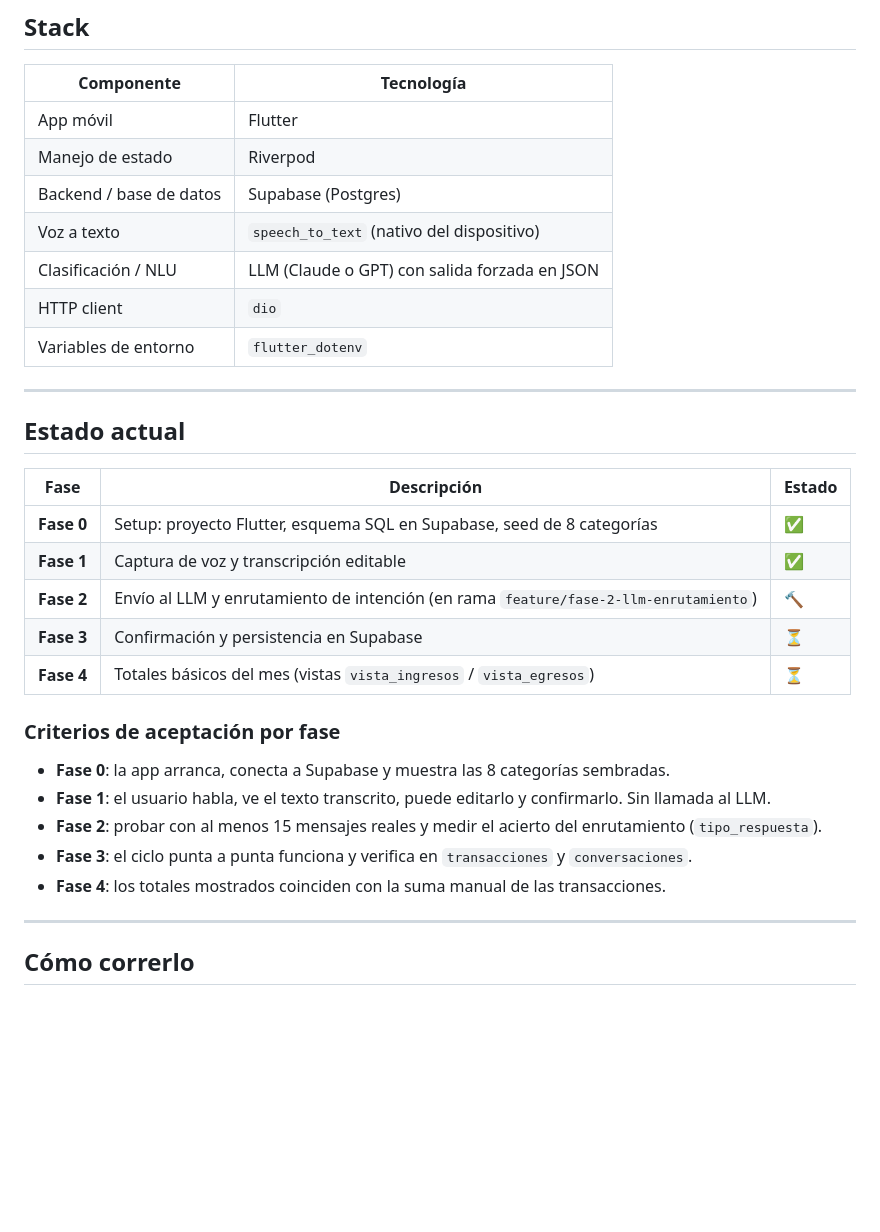
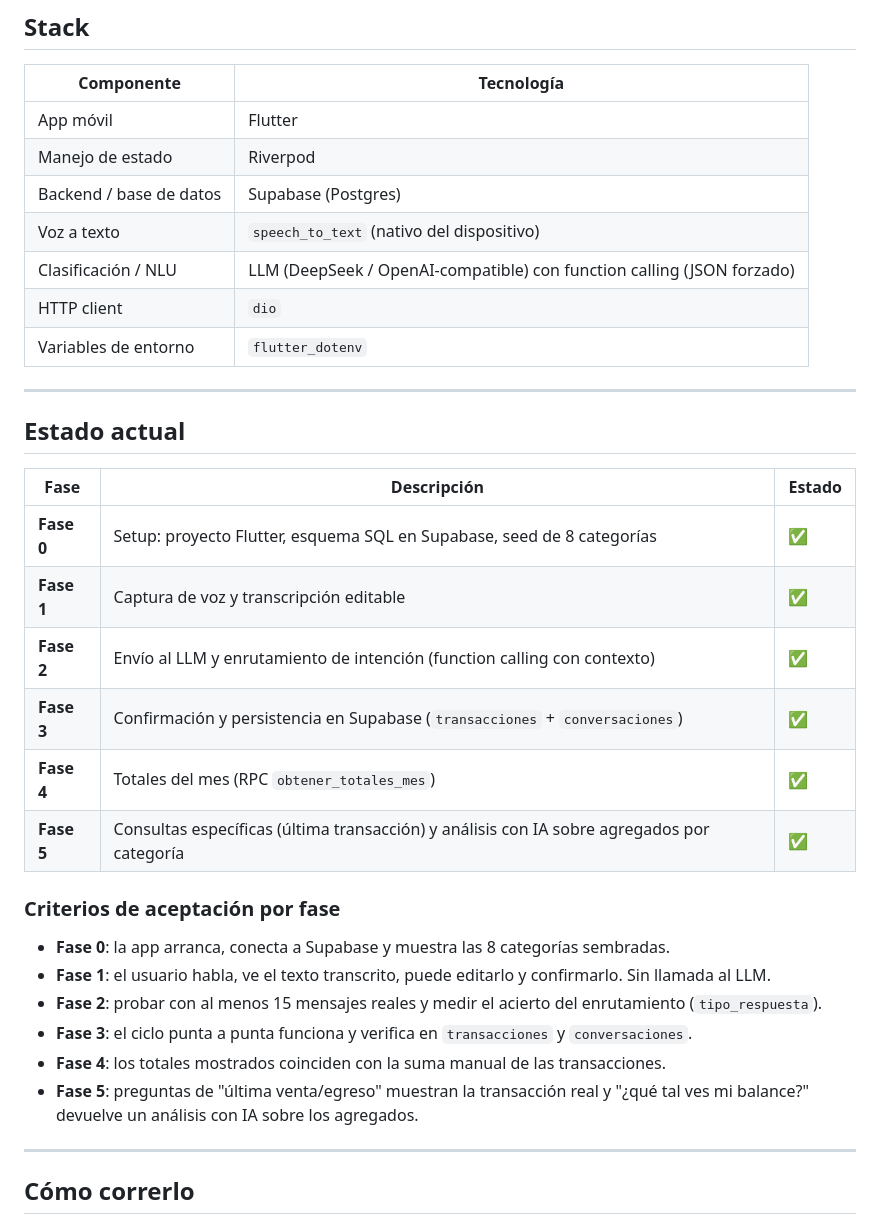
Before and after one commit to Luis0523/app-finance-ia, a Markdown page: README.md, the part around the change. Rendered like a GitHub page; blank space fills up the shorter version.

Commit message:
docs: README con Fases 0-5 completadas y stack DeepSeek

```diff
--- a/README.md
+++ b/README.md
@@ -29,7 +29,7 @@ Ingresos, Costos de venta, Gastos operativos, Gastos administrativos, Otros gast
 | Manejo de estado | Riverpod |
 | Backend / base de datos | Supabase (Postgres) |
 | Voz a texto | `speech_to_text` (nativo del dispositivo) |
-| Clasificación / NLU | LLM (Claude o GPT) con salida forzada en JSON |
+| Clasificación / NLU | LLM (DeepSeek / OpenAI-compatible) con function calling (JSON forzado) |
 | HTTP client | `dio` |
 | Variables de entorno | `flutter_dotenv` |
 
@@ -41,9 +41,10 @@ Ingresos, Costos de venta, Gastos operativos, Gastos administrativos, Otros gast
 |---|---|---|
 | **Fase 0** | Setup: proyecto Flutter, esquema SQL en Supabase, seed de 8 categorías | ✅ |
 | **Fase 1** | Captura de voz y transcripción editable | ✅ |
-| **Fase 2** | Envío al LLM y enrutamiento de intención (en rama `feature/fase-2-llm-enrutamiento`) | 🔨 |
-| **Fase 3** | Confirmación y persistencia en Supabase | ⏳ |
-| **Fase 4** | Totales básicos del mes (vistas `vista_ingresos` / `vista_egresos`) | ⏳ |
+| **Fase 2** | Envío al LLM y enrutamiento de intención (function calling con contexto) | ✅ |
+| **Fase 3** | Confirmación y persistencia en Supabase (`transacciones` + `conversaciones`) | ✅ |
+| **Fase 4** | Totales del mes (RPC `obtener_totales_mes`) | ✅ |
+| **Fase 5** | Consultas específicas (última transacción) y análisis con IA sobre agregados por categoría | ✅ |
 
 ### Criterios de aceptación por fase
 
@@ -52,6 +53,7 @@ Ingresos, Costos de venta, Gastos operativos, Gastos administrativos, Otros gast
 - **Fase 2**: probar con al menos 15 mensajes reales y medir el acierto del enrutamiento (`tipo_respuesta`).
 - **Fase 3**: el ciclo punta a punta funciona y verifica en `transacciones` y `conversaciones`.
 - **Fase 4**: los totales mostrados coinciden con la suma manual de las transacciones.
+- **Fase 5**: preguntas de "última venta/egreso" muestran la transacción real y "¿qué tal ves mi balance?" devuelve un análisis con IA sobre los agregados.
 
 ---
 
```
